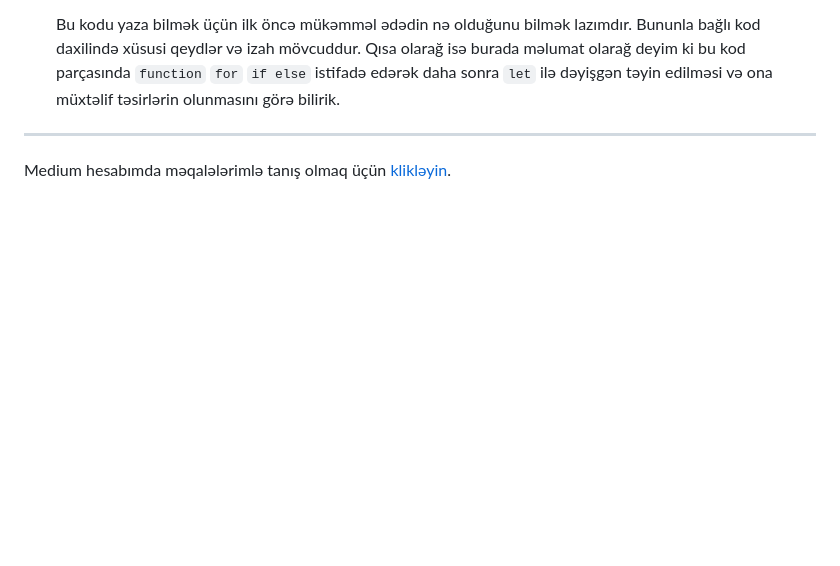
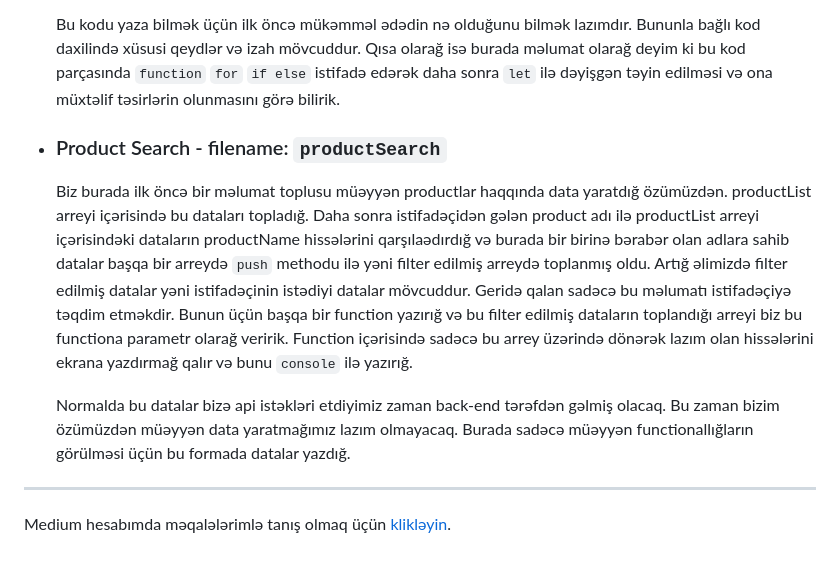
Before and after one commit to rasuljangirli/javaScriptPraticForBeginnerAndAdvancedLevel, a Markdown page: README.md, the part around the change. Rendered like a GitHub page; blank space fills up the shorter version.

```diff
--- a/README.md
+++ b/README.md
@@ -48,7 +48,11 @@ Bu repomda həm öyrənmə həm də öyrətmə prosesində istifadə etdiyim pro
 
     Bu kodu yaza bilmək üçün ilk öncə mükəmməl ədədin nə olduğunu bilmək lazımdır. Bununla bağlı kod daxilində xüsusi qeydlər və izah mövcuddur. Qısa olarağ isə burada məlumat olarağ deyim ki bu kod parçasında `function` `for` `if else` istifadə edərək daha sonra `let` ilə dəyişgən təyin edilməsi və ona müxtəlif təsirlərin olunmasını görə bilirik.
 
+  * ### Product Search - filename: `productSearch`
 
+    Biz burada ilk öncə bir məlumat toplusu müəyyən productlar haqqında data yaratdığ özümüzdən. productList arreyi içərisində bu dataları topladığ. Daha sonra istifadəçidən gələn product adı ilə productList arreyi içərisindəki dataların productName hissələrini qarşılaədırdığ və burada bir birinə bərabər olan adlara sahib datalar başqa bir arreydə `push` methodu ilə yəni filter edilmiş arreydə toplanmış oldu. Artığ əlimizdə filter edilmiş datalar yəni istifadəçinin istədiyi datalar mövcuddur. Geridə qalan sadəcə bu məlumatı istifadəçiyə təqdim etməkdir. Bunun üçün başqa bir function yazırığ və bu filter edilmiş dataların toplandığı arreyi biz bu functiona parametr olarağ veririk. Function içərisində sadəcə bu arrey üzərində dönərək lazım olan hissələrini ekrana yazdırmağ qalır və bunu `console` ilə yazırığ.
+
+    Normalda bu datalar bizə api istəkləri etdiyimiz zaman back-end tərəfdən gəlmiş olacaq. Bu zaman bizim özümüzdən müəyyən data yaratmağımız lazım olmayacaq. Burada sadəcə müəyyən functionallığların görülməsi üçün bu formada datalar yazdığ.
 ---
 
 Medium hesabımda məqalələrimlə tanış olmaq üçün [klikləyin](https://medium.com/@rasuljangirli).
```
